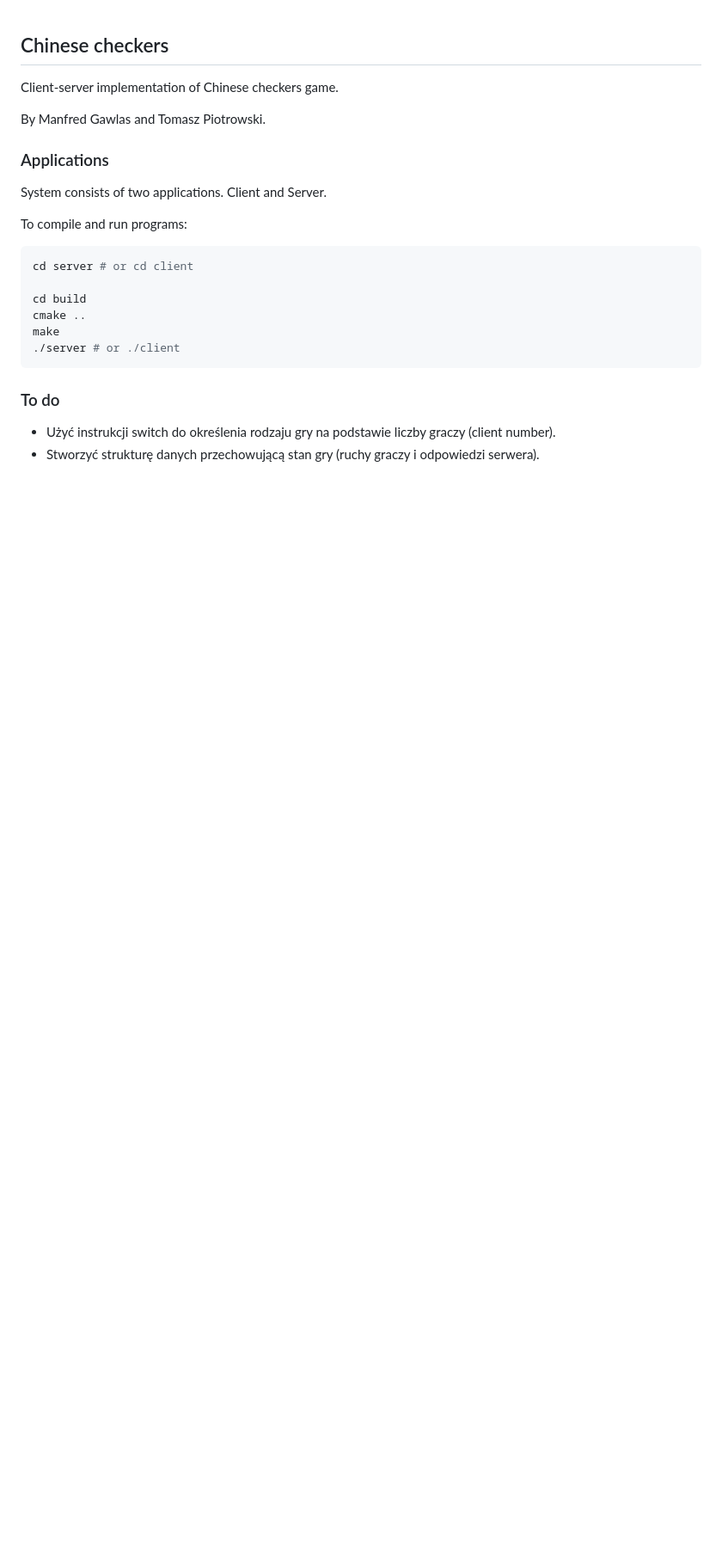
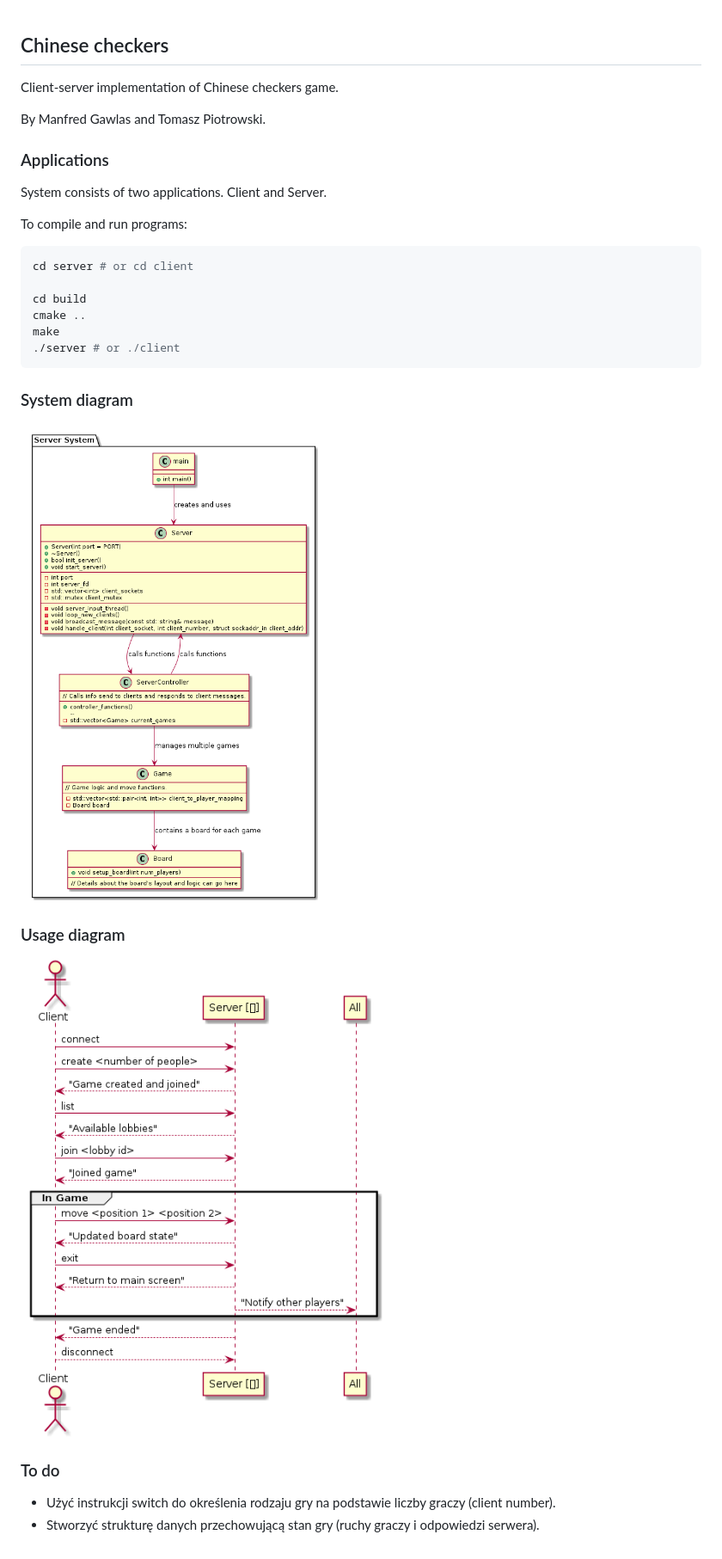
Before and after one commit to pingponghero12/Chinese-Checkers, a Markdown page: README.md, the part around the change. Shown: that part at 86% size. GitHub-like rendering; pictures changed too: uml/usage.png (added); blank space fills up the shorter version.

Commit message:
Added usage and images in README.

````diff
--- a/README.md
+++ b/README.md
@@ -17,6 +17,12 @@ make
 ./server # or ./client
 ```
 
+### System diagram
+![System diagram](uml/system.png)
+
+### Usage diagram
+![Usage diagram](uml/usage.png)
+
 ### To do
 - Użyć instrukcji switch do określenia rodzaju gry na podstawie liczby graczy (client number).
 - Stworzyć strukturę danych przechowującą stan gry (ruchy graczy i odpowiedzi serwera).
````
Also changed, not shown: 1 other file.
